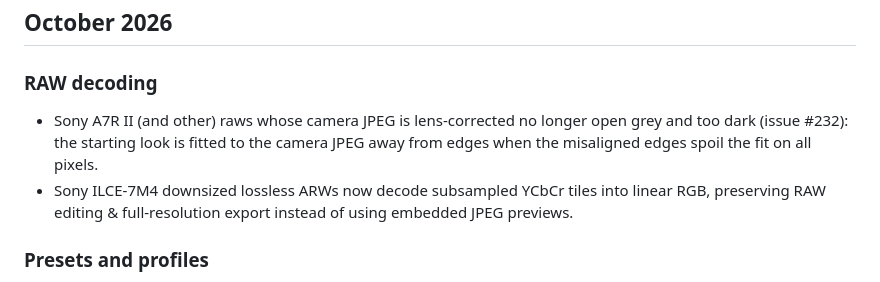
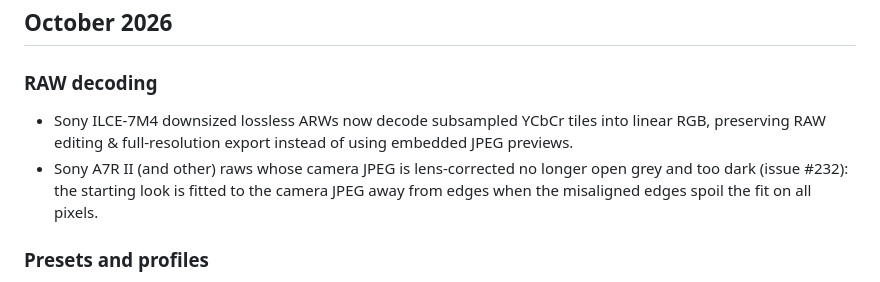
Before and after one commit to AER00/lightcraft, a Markdown page: docs/whats-new.md, the part around the change. Rendered like a GitHub page.

Commit message:
LR-PROF-CAMERACOLOR: list the #232 entry after the other RAW decoding entries

```diff
--- a/docs/whats-new.md
+++ b/docs/whats-new.md
@@ -3,10 +3,10 @@
 ## October 2026
 
 ### RAW decoding
+- Sony ILCE-7M4 downsized lossless ARWs now decode subsampled YCbCr tiles into linear RGB,
+  preserving RAW editing & full-resolution export instead of using embedded JPEG previews.
 - Sony A7R II (and other) raws whose camera JPEG is lens-corrected no longer open grey and too dark (issue #232): the
   starting look is fitted to the camera JPEG away from edges when the misaligned edges spoil the fit on all pixels.
-- Sony ILCE-7M4 downsized lossless ARWs now decode subsampled YCbCr tiles into linear RGB,
-  preserving RAW editing & full-resolution export instead of using embedded JPEG previews.
 
 ### Presets and profiles
 - Import presets from other editors: XMP presets, classic `.lrtemplate` files, "DNG presets" from mobile apps and `.zip`
```
